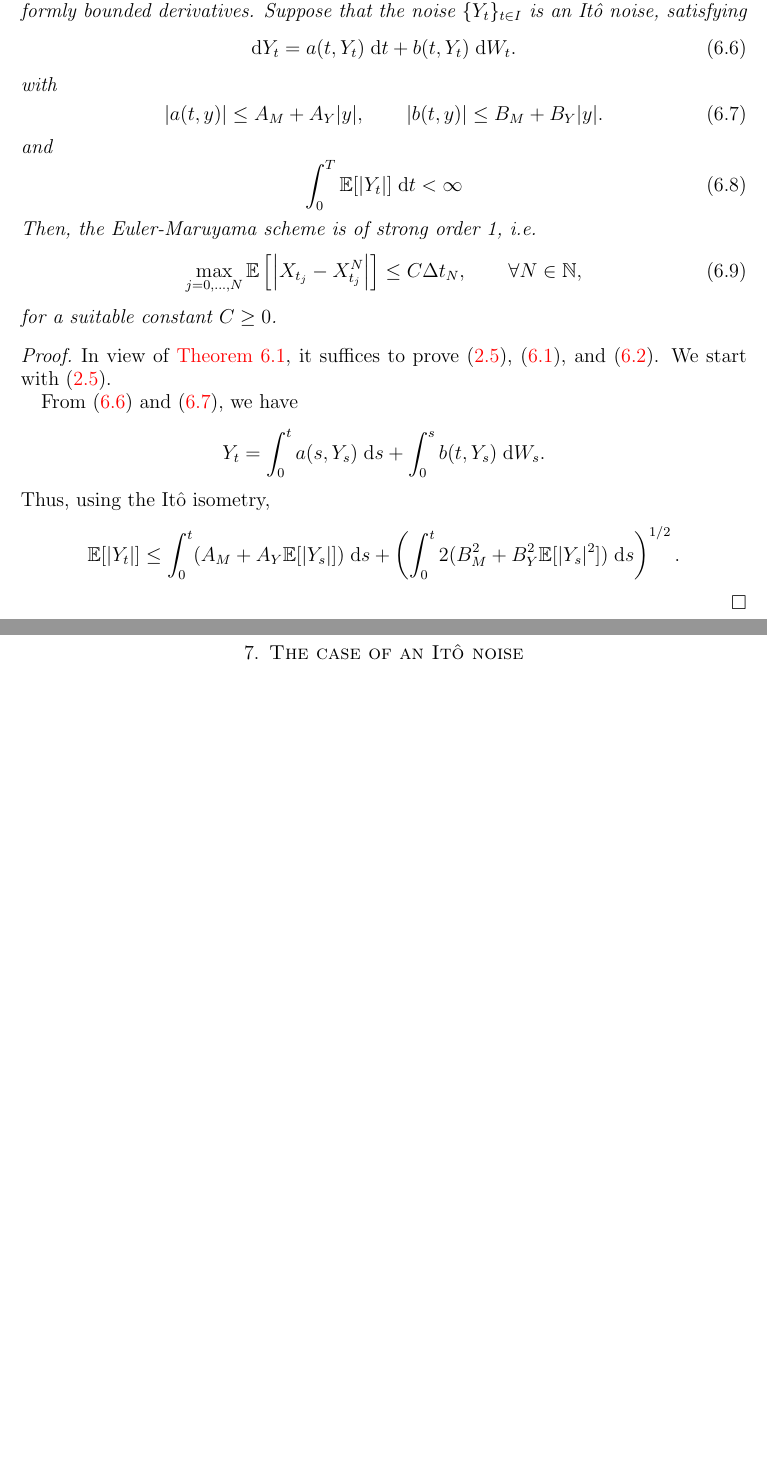
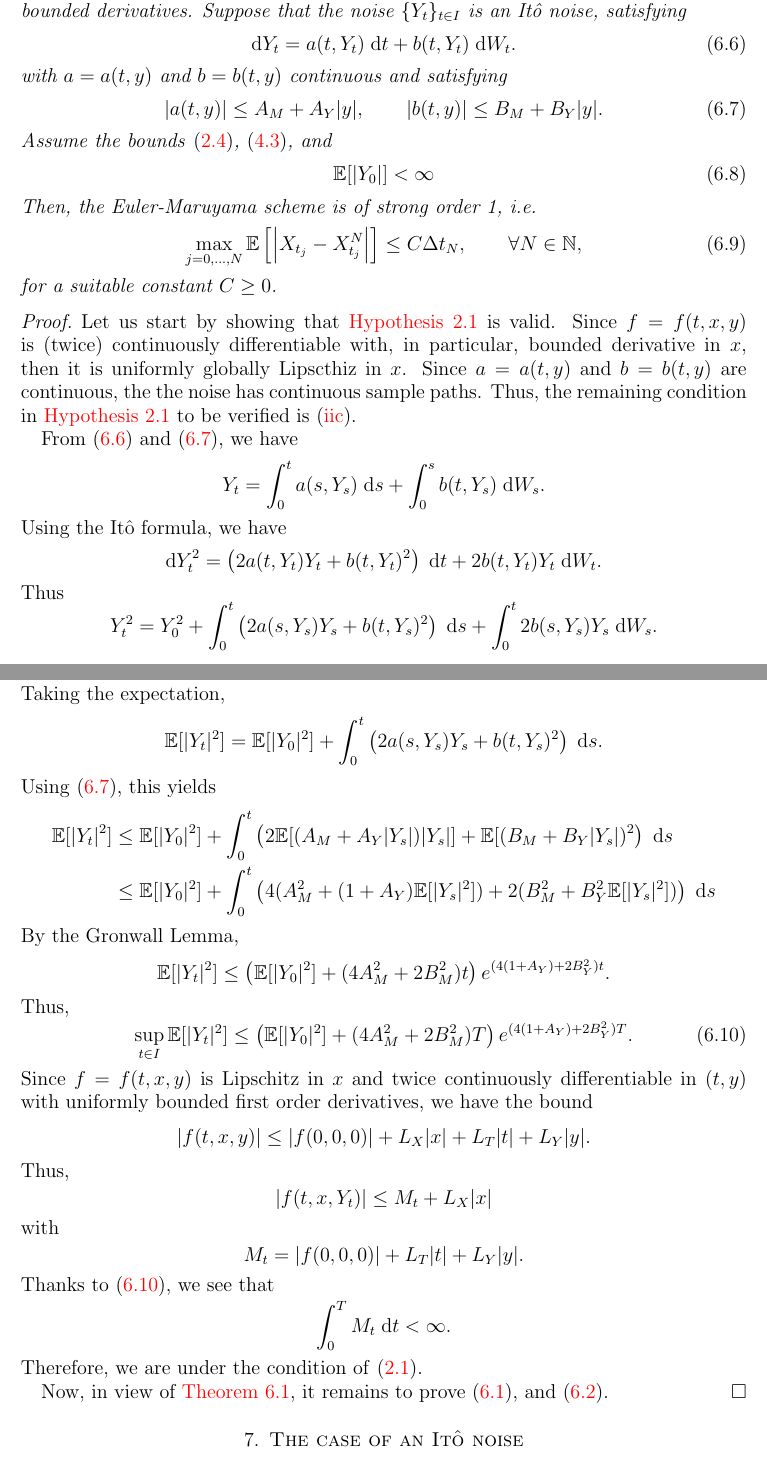
Before and after one commit to rmsrosa/rode_convergence_euler, a LaTeX paper (src/rode_conv_em.tex): two parts of pages 16 and 17 of 25 before the commit and two parts of pages 16 and 17 of 26 after it, joined at a grey line, cut so that both start at the same text, the shorter picture padded with empty space. Compiled offline with pdfLaTeX.

Commit message:
more rewriting Ito case

```diff
--- a/src/rode_conv_em.tex
+++ b/src/rode_conv_em.tex
@@ -834,21 +834,20 @@ With that in mind, we first have the following result.
 
 \begin{cor}
     \label{corItonoise}
-    Under the \cref{standinghypotheses1}, suppose also that
-    \eqref{EX0strongbound}, \eqref{EX0X0N}. Suppose, moreover, that $f=f(t, x, y)$ is twice continuously differentiable in $(t, y)$ with uniformly bounded derivatives. Suppose that the noise $\{Y_t\}_{t\in I}$ is an It\^o noise, satisfying
+    Let $f=f(t, x, y)$ be twice continuously differentiable with uniformly bounded derivatives. Suppose that the noise $\{Y_t\}_{t\in I}$ is an It\^o noise, satisfying
     \begin{equation}
         \label{YtItonoise}
         \mathrm{d}Y_t = a(t, Y_t)\;\mathrm{d}t + b(t, Y_t)\;\mathrm{d}W_t.
     \end{equation}
-    with
+    with $a=a(t, y)$ and $b=b(t, y)$ continuous and satisfying
     \begin{equation}
         \label{Itonoiseterms}
         |a(t, y)| \leq A_M + A_Y |y|, \qquad |b(t, y)| \leq B_M + B_Y|y|.
     \end{equation}
-    and
+    Assume the bounds \eqref{EX0strongbound}, \eqref{EX0X0N}, and
     \begin{equation}
-        \label{YtItonoiseconditions}
-        \int_0^T \mathbb{E}[|Y_t|] \;\mathrm{d}t < \infty
+        \label{YtItonoiseinitialcondition}
+        \mathbb{E}[|Y_0|] < \infty
     \end{equation}
     Then, the Euler-Maruyama scheme is of strong order 1, i.e.
     \begin{equation}
@@ -858,16 +857,57 @@ With that in mind, we first have the following result.
 \end{cor}
 
 \begin{proof}
-    In view of \cref{thmItostep}, it suffices to prove \eqref{EMtstrongbound}, \eqref{Itostep}, and \eqref{expectItostepterms}. We start with \eqref{EMtstrongbound}.
+    Let us start by showing that \cref{standinghypotheses1} is valid. Since $f=f(t, x, y)$ is (twice) continuously differentiable with, in particular, bounded derivative in $x$, then it is uniformly globally Lipscthiz in $x$. Since $a=a(t, y)$ and $b=b(t, y)$ are continuous, the the noise has continuous sample paths. Thus, the remaining condition in \cref{standinghypotheses1} to be verified is \eqref{standinghypotheses1Carboundonf}.
 
     From \eqref{YtItonoise} and \eqref{Itonoiseterms}, we have
     \[
         Y_t = \int_0^t a(s, Y_s)\;\mathrm{d}s + \int_0^s b(t, Y_s)\;\mathrm{d}W_s.
     \]
-    Thus, using the It\^o isometry,
+    Using the It\^o formula, we have
     \[
-        \mathbb{E}[|Y_t|] \leq \int_0^t (A_M + A_Y \mathbb{E}[|Y_s|])\;\mathrm{d}s + \left( \int_0^t 2(B_M^2 + B_Y^2 \mathbb{E}[|Y_s|^2])\;\mathrm{d}s\right)^{1/2}.
+        \mathrm{d}Y_t^2 = \left(2a(t, Y_t) Y_t  + b(t, Y_t)^2 \right) \;\mathrm{d}t + 2b(t, Y_t) Y_t\;\mathrm{d}W_t.
     \]
+    Thus
+    \[
+        Y_t^2 = Y_0^2 + \int_0^t \left(2a(s, Y_s) Y_s  + b(t, Y_s)^2 \right) \;\mathrm{d}s + \int_0^t 2b(s, Y_s) Y_s\;\mathrm{d}W_s.
+    \]
+    Taking the expectation,
+    \[
+        \mathbb{E}[|Y_t|^2] = \mathbb{E}[|Y_0|^2] + \int_0^t \left(2a(s, Y_s) Y_s  + b(t, Y_s)^2 \right) \;\mathrm{d}s.
+    \]
+    Using \eqref{Itonoiseterms}, this yields
+    \begin{align*}
+        \mathbb{E}[|Y_t|^2] & \leq \mathbb{E}[|Y_0|^2] + \int_0^t \left(2\mathbb{E}[(A_M + A_Y |Y_s|) |Y_s|]  + \mathbb{E}[(B_M + B_Y|Y_s|)^2 \right) \;\mathrm{d}s \\
+        & \leq \mathbb{E}[|Y_0|^2] + \int_0^t \left(4(A_M^2 + (1 + A_Y) \mathbb{E}[|Y_s|^2])  + 2(B_M^2 + B_Y^2\mathbb{E}[|Y_s|^2]) \right) \;\mathrm{d}s
+    \end{align*}
+    By the Gronwall Lemma,
+    \[
+        \mathbb{E}[|Y_t|^2] \leq \left( \mathbb{E}[|Y_0|^2] + (4A_M^2 + 2B_M^2)t\right)e^{(4(1 + A_Y) + 2B_Y^2)t}.
+    \]
+    Thus,
+    \begin{equation}
+        \label{unifboundYtIto}
+        \sup_{t\in I}\mathbb{E}[|Y_t|^2] \leq \left( \mathbb{E}[|Y_0|^2] + (4A_M^2 + 2B_M^2)T\right)e^{(4(1 + A_Y) + 2B_Y^2)T}.
+    \end{equation}
+    Since $f=f(t, x, y)$ is Lipschitz in $x$ and twice continuously differentiable in $(t, y)$ with uniformly bounded first order derivatives, we have the bound
+    \[
+        |f(t, x, y)| \leq |f(0, 0, 0)| + L_X|x| + L_T|t| + L_Y|y|.
+    \]
+    Thus,
+    \[
+        |f(t, x, Y_t)| \leq M_t + L_X|x|
+    \]
+    with
+    \[
+        M_t = |f(0, 0, 0)| + L_T|t| + L_Y|y|.
+    \]
+    Thanks to \eqref{unifboundYtIto}, we see that
+    \[
+        \int_0^T M_t\;\mathrm{d}t < \infty.
+    \]
+    Therefore, we are under the condition of \eqref{standinghypotheses1}.
+
+    Now, in view of \cref{thmItostep}, it remains to prove \eqref{Itostep}, and \eqref{expectItostepterms}.
 \end{proof}
 
 \section{The case of an It\^o noise}
```
Also changed, not shown: src/rode_conv_em.pdf, src/rode_conv_em.tex (2 more changed lines).
